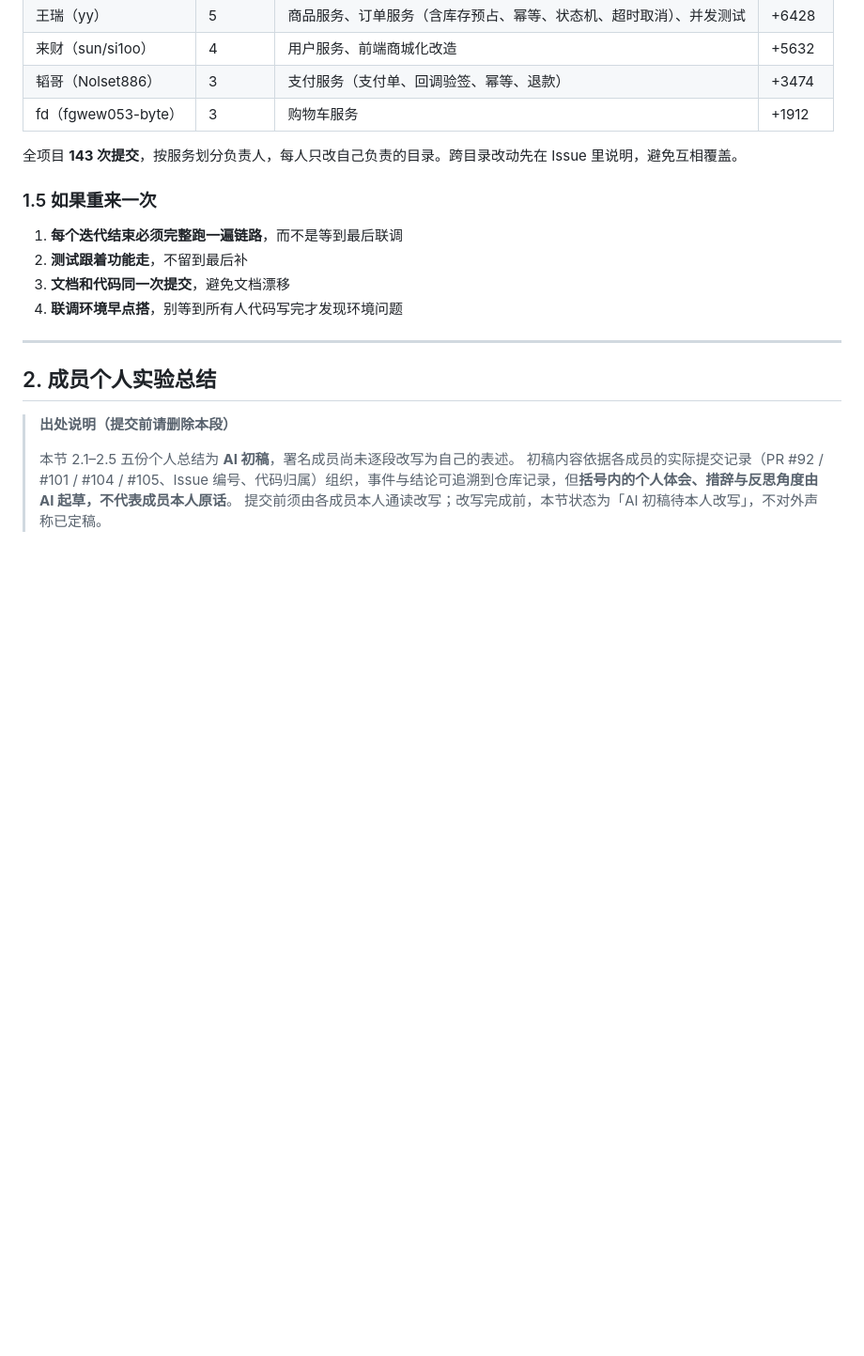
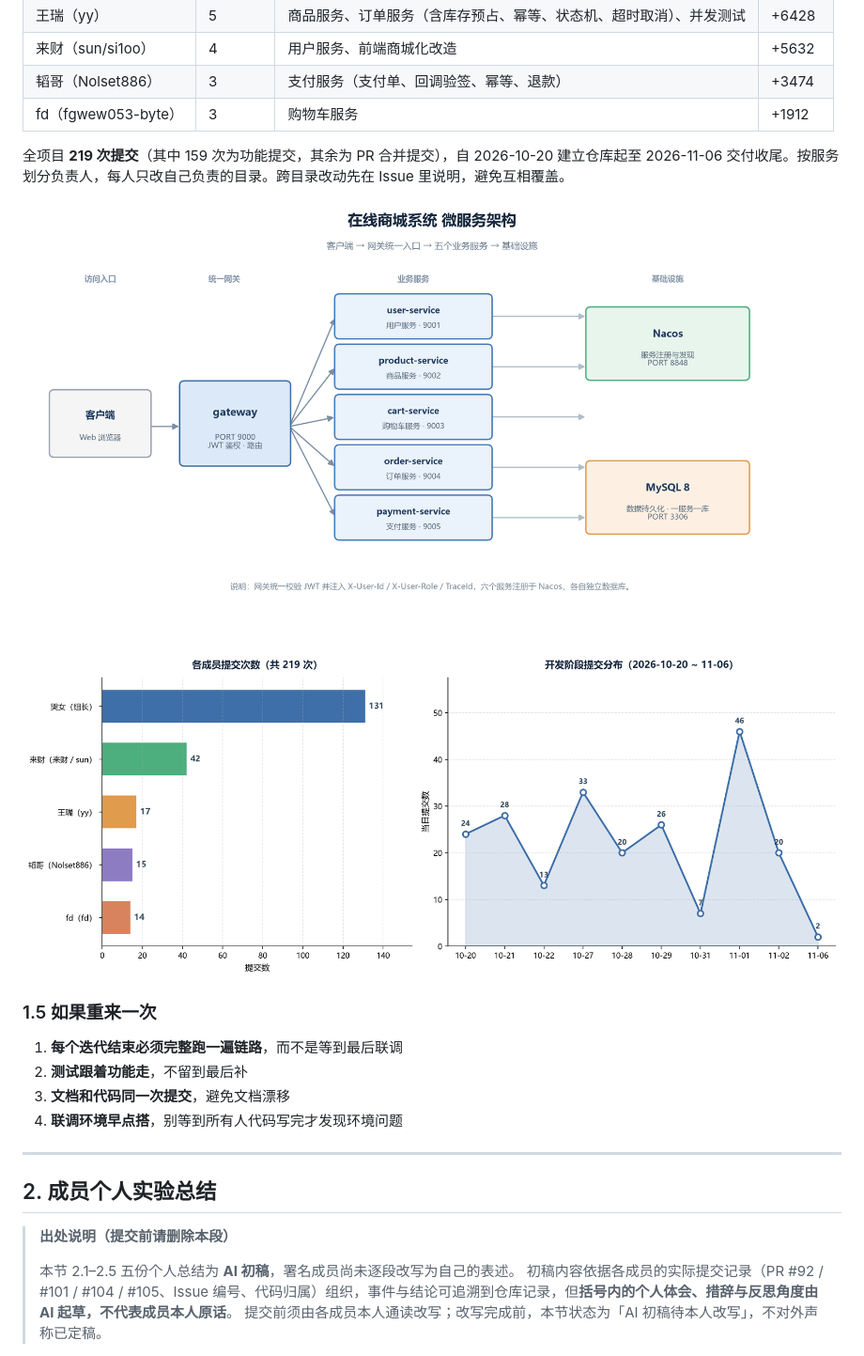
Before and after one commit to TheCryGirl/-, a Markdown page: docs/第五部分-实验总结-正文.md, the part around one of its changes. Shown at 94% size. GitHub-like rendering; pictures changed too: design/images/fig5-1_architecture.png (added), design/images/fig5-2_git_stats.png (added); blank space fills up the shorter version.

```diff
--- a/docs/第五部分-实验总结-正文.md
+++ b/docs/第五部分-实验总结-正文.md
@@ -80,7 +80,11 @@ payment-service 26 个用例、cart-service 20 个，而 gateway 只有 9 个、
 | 韬哥（Nolset886） | 3 | 支付服务（支付单、回调验签、幂等、退款） | +3474 |
 | fd（fgwew053-byte） | 3 | 购物车服务 | +1912 |
 
-全项目 **143 次提交**，按服务划分负责人，每人只改自己负责的目录。跨目录改动先在 Issue 里说明，避免互相覆盖。
+全项目 **219 次提交**（其中 159 次为功能提交，其余为 PR 合并提交），自 2026-10-20 建立仓库起至 2026-11-06 交付收尾。按服务划分负责人，每人只改自己负责的目录。跨目录改动先在 Issue 里说明，避免互相覆盖。
+
+![图 5-1 系统微服务架构](../design/images/fig5-1_architecture.png)
+
+![图 5-2 Git 提交统计（各成员提交次数与开发阶段分布）](../design/images/fig5-2_git_stats.png)
 
 ### 1.5 如果重来一次
 
```
Also changed, not shown: other parts of docs/第五部分-实验总结-正文.md (+20 -6 lines), docs/实验四-测试与部署-正文.md (+22 -0 lines), design/images/fig4-5_test_results.png (added), design/images/fig4-6_api_test.png (added), design/images/fig4-7_service_status.png (added), design/images/fig4-8_e2e_flow.png (added), 2 other files.
